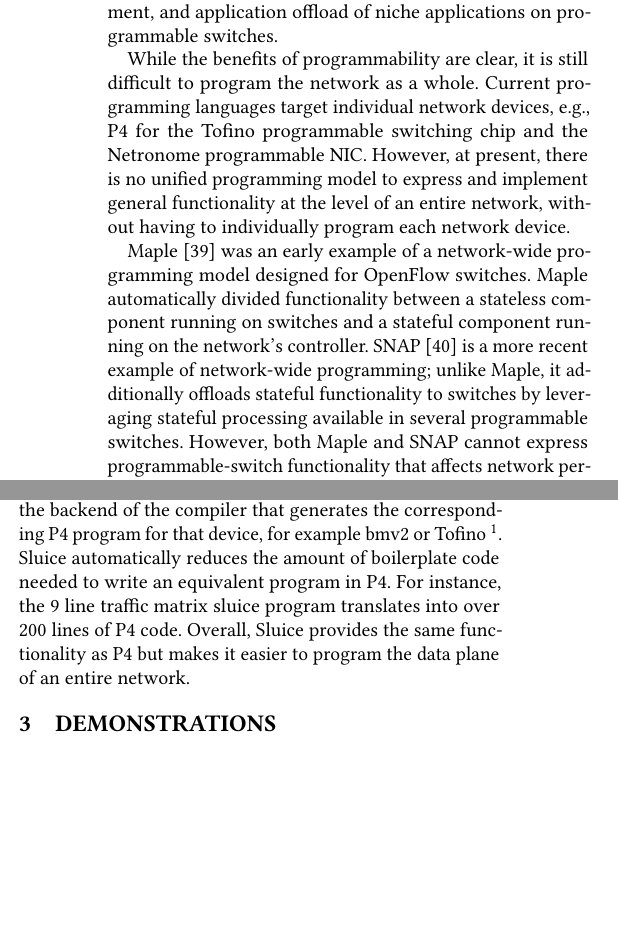
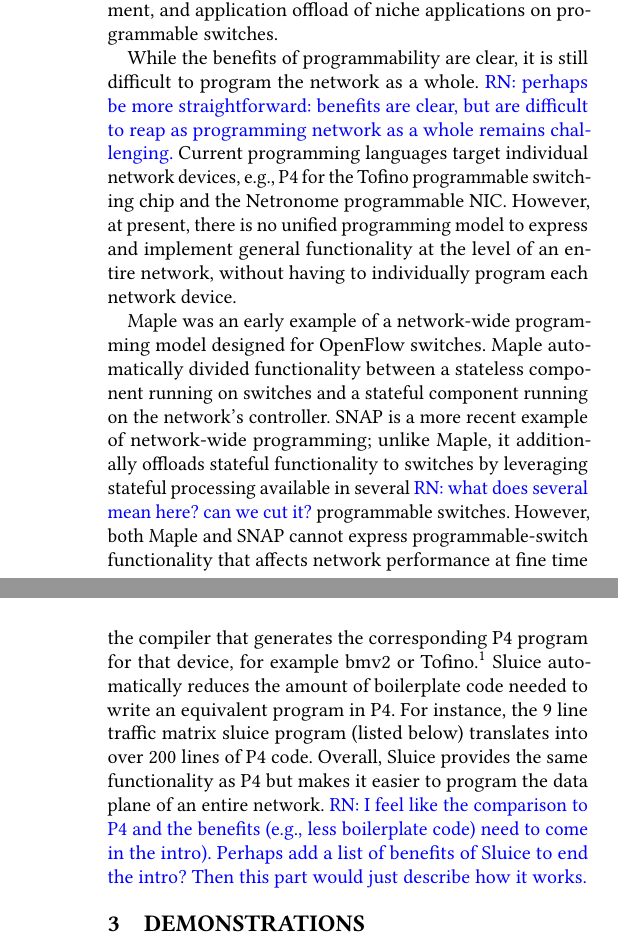
Before and after one commit to vnatesh/sluice_demo_paper, a LaTeX paper (paper.tex, which reads body.tex): two parts of the columns of page 1 of 3 before the commit and two parts of the columns of pages 1 and 2 of 3 after it, joined at a grey line, cut so that both start at the same text, the shorter picture padded with empty space. Compiled offline with pdfLaTeX.

Commit message:
adds comments and some tweaks

```diff
--- a/body.tex
+++ b/body.tex
@@ -11,11 +11,11 @@
 %TODO: Vikas: give citations for scheduling measurement and application offload.
 
 While the benefits of programmability are clear, it is still difficult to
-program the network as a whole. Current programming languages target individual
+program the network as a whole. \rn{perhaps be more straightforward: benefits are clear, but are difficult to reap as
+programming network as a whole remains challenging.} Current programming languages target individual
 network devices, e.g., P4 for the Tofino programmable switching chip and the
 Netronome programmable NIC. However, at present, there is no unified
 programming model to express and implement general functionality at the level
 of an entire network, without having to individually program each network
 device.
 
-Maple [39] was an early example of a network-wide programming model designed
@@ -22,10 +26,15 @@
+\end{figure}
+
+
+Maple was an early example of a network-wide programming model designed
 for OpenFlow switches. Maple automatically divided functionality between a
 stateless component running on switches and a stateful component running on the
-network's controller. SNAP [40] is a more recent example of network-wide
+network's controller. SNAP is a more recent example of network-wide
 programming; unlike Maple, it additionally offloads stateful functionality to
-switches by leveraging stateful processing available in several programmable
-switches. However, both Maple and SNAP cannot express programmable-switch
-functionality that affects network performance at fine time scales, e.g.,
+switches by leveraging stateful processing available in several \rn{what does
+several mean here? can we cut it?} programmable switches. However, both Maple
+and SNAP cannot express programmable-switch functionality that affects network
+performance at fine time scales \rn{is there a short `why' for this?}, e.g.,
 packet scheduling, congestion control, fine-grained measurement of microbursts,
 and load balancing. In other words, Maple and SNAP generate highly optimized
 code, but are restricted in what they can express.
@@ -58,11 +68,3 @@
 Figure 1 describes the Sluice workflow. The compiler translates each snippet of
 a sluice program into a device-specific program. After initial parsing, a
 snippet is decomposed into a directed acyclic graph (DAG) that maps
-dependencies between variables in each snippet. This graph is then passed to
-the backend of the compiler that generates the corresponding P4 program for
-that device, for example bmv2 or Tofino \footnote{Currently we only support
-bmv2 but plan to support more devices}. Sluice automatically reduces the amount
-of boilerplate code needed to write an equivalent program in P4. For instance,
-the 9 line traffic matrix sluice program translates into over 200 lines of P4
-code. Overall, Sluice provides the same functionality as P4 but makes it easier
-to program the data plane of an entire network.
@@ -74,6 +71,16 @@
-\end{figure}
-
-
+dependencies between variables in each snippet \rn{I'm confused. Isn't each
+node a snippet? Or are you breaking a snippet into smaller components?}. This
+graph is then passed to the backend of the compiler that generates the
+corresponding P4 program for that device, for example bmv2 or
+Tofino.\footnote{Currently we only support bmv2 but plan to support more
+devices.} Sluice automatically reduces the amount of boilerplate code needed to
+write an equivalent program in P4. For instance, the 9 line traffic matrix
+sluice program (listed below) translates into over 200 lines of P4 code.
+Overall, Sluice provides the same functionality as P4 but makes it easier to
+program the data plane of an entire network. \rn{I feel like the comparison to
+P4 and the benefits (e.g., less boilerplate code) need to come in the intro).
+Perhaps add a list of benefits of Sluice to end the intro? Then this part would
+just describe how it works.}
 
 %Example of citation here\cite{floyd1993random, stoica2001chord}
 
--- a/paper.tex
+++ b/paper.tex
@@ -5,6 +5,7 @@
 
 \usepackage{listings}
 
+\newcommand{\rn}[1] {{\textcolor{blue}{RN: {#1}}}}
 
 % Copyright
 \renewcommand\footnotetextcopyrightpermission[1]{} % removes footnote with conference info
```
Also changed, not shown: paper.pdf, body.tex (45 more changed lines), 4 other files.
